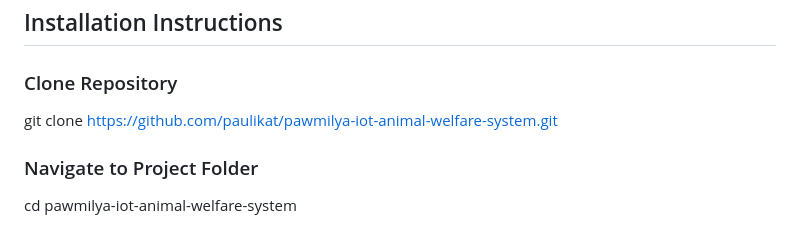
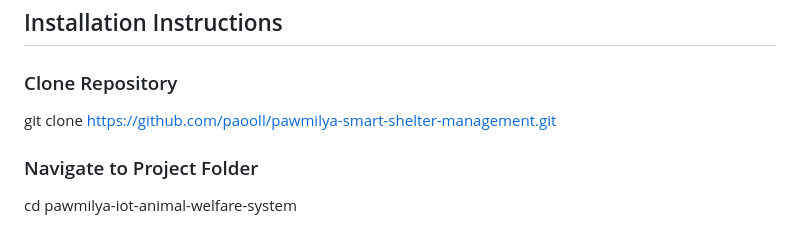
Before and after one commit to paooll/pawmilya-smart-shelter-management, a Markdown page: README.md, the part around the change. GitHub-like rendering.

Commit message:
Change clone URL for repository
Updated repository URL in installation instructions.

```diff
--- a/README.md
+++ b/README.md
@@ -157,7 +157,7 @@ The application also supports rescue coordination by allowing users and verified
 ##  Installation Instructions
 
 ### Clone Repository
-git clone https://github.com/paulikat/pawmilya-iot-animal-welfare-system.git
+git clone https://github.com/paooll/pawmilya-smart-shelter-management.git
 
 
 ### Navigate to Project Folder
```
